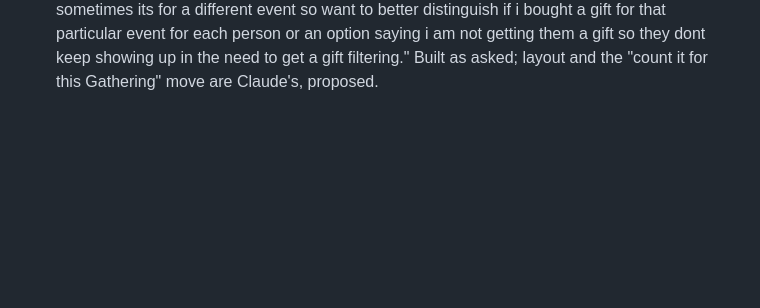
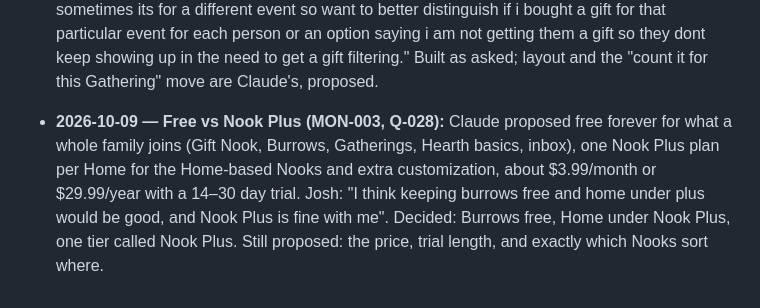
Before and after one commit to Josh51201/nook, a Markdown page: docs/NOOK_DECISION_LOG.md, the part around the change. Drawn GitHub-style; blank space fills up the shorter version.

Commit message:
Record the free vs Nook Plus decision: Burrows free, Home under Nook Plus (MON-003, Q-028)
Co-Authored-By: Claude Sonnet 5.5 <noreply@anthropic.com>

```diff
--- a/docs/NOOK_DECISION_LOG.md
+++ b/docs/NOOK_DECISION_LOG.md
@@ -333,3 +333,4 @@ _Newest at the bottom. Josh's words where possible. Split out of the requirement
 - **2026-10-09 — Kids in a Home (HOME-007..011, MON-011):** Josh: "the thing missing in this app is the ability to create kid accounts ... to connect things like the sitter and sick and gift nook together is to tie a kids account to the parents, and if they get their own phone can share the code to move their account off the parents, exactly like the wishlist. But still a max of six per household, so even kids on parents accounts still count." Asked, he picked: one Home per kid; after the hand-off they stay in the Home; existing kids are asked about once ("Lives here"), and "if they aren't in the home then they won't get the subscription of Nook Plus or Pro"; "Add a kid" on the Home page and in the Gift Nook. One Home per kid also settles Q-032 (dose timers across two Homes): there's only ever one. Claude's details (the "Lives in your Home" switch, what moves at hand-off, kids moving with the grown-up who looks after them) are proposed. → HOME-007..011, MON-011, GIFT-021, SIT-006, Q-032
 - **2026-10-09 — Gathering Nook (GATH-001..008):** Josh: "we need a way to more easily see and create gatherings, whether this is another nook or on burrows or something. But a place that lists out all gatherings, will take you to gift nook/pot luck if applicable, will be a choice created when creating a gathering. There should also be a way to select multiple burrows, or just specific people, filtered by burrows to keep it organized." Asked four questions, he picked: its own Nook; a Gathering's Potluck invites the same people as the Gathering (changes POT-002, which said a Potluck is for one Burrow); only its hosts change it; RSVPs on every Gathering.
 - **2026-10-09 — Shopping for big Gatherings (GIFT-038..040):** Josh: "especially for like christmas ones, where it can be a big burrow and have to get a gift for everyone, if you got a gift for them and be able to filter by those that i havent claimed a gift for yet on that event ... sometimes its for a different event so want to better distinguish if i bought a gift for that particular event for each person or an option saying i am not getting them a gift so they dont keep showing up in the need to get a gift filtering." Built as asked; layout and the "count it for this Gathering" move are Claude's, proposed.
+- **2026-10-09 — Free vs Nook Plus (MON-003, Q-028):** Claude proposed free forever for what a whole family joins (Gift Nook, Burrows, Gatherings, Hearth basics, inbox), one Nook Plus plan per Home for the Home-based Nooks and extra customization, about $3.99/month or $29.99/year with a 14–30 day trial. Josh: "I think keeping burrows free and home under plus would be good, and Nook Plus is fine with me". Decided: Burrows free, Home under Nook Plus, one tier called Nook Plus. Still proposed: the price, trial length, and exactly which Nooks sort where.
```
Also changed, not shown: docs/NOOK_REQUIREMENTS.md (+2 -2 lines).
